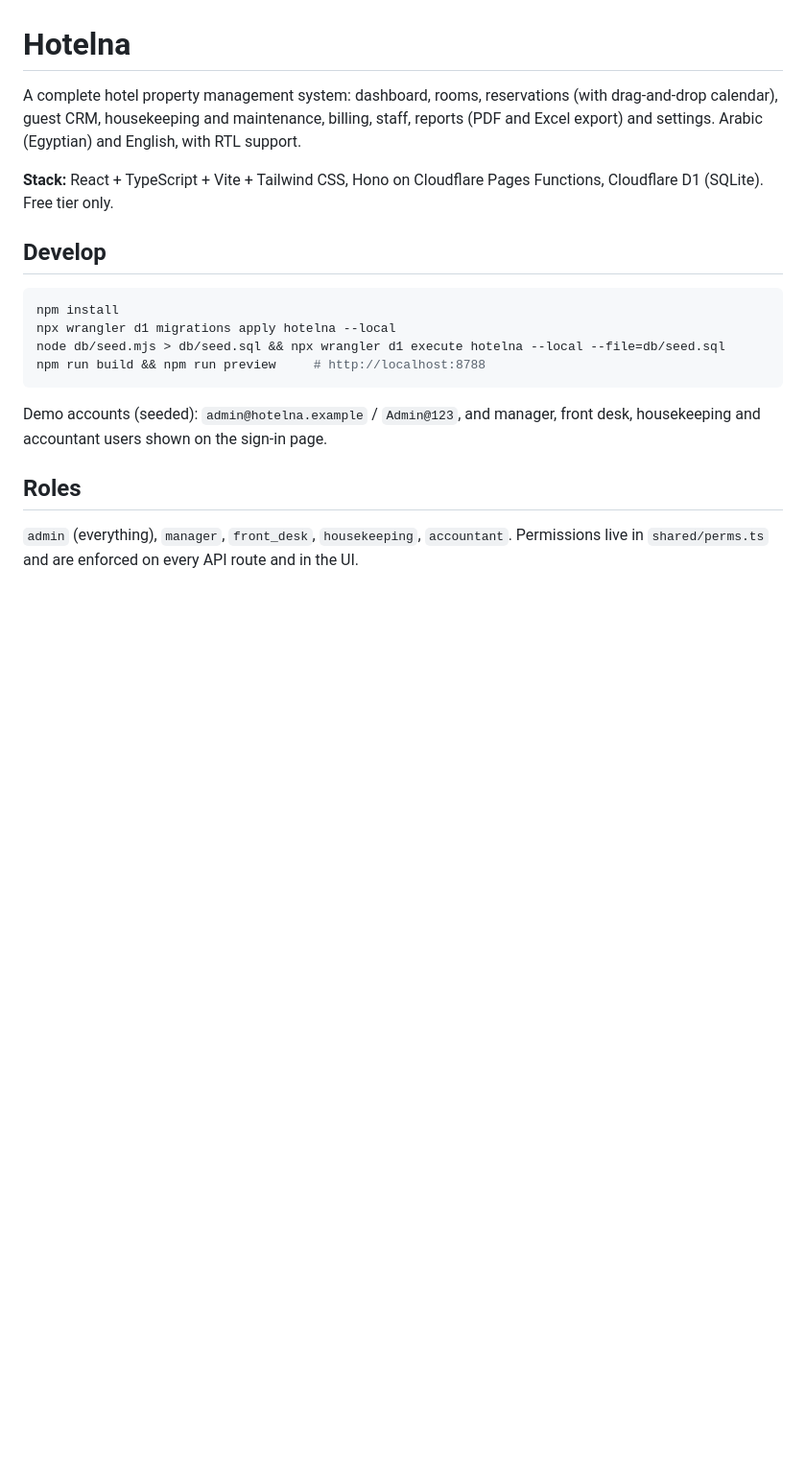
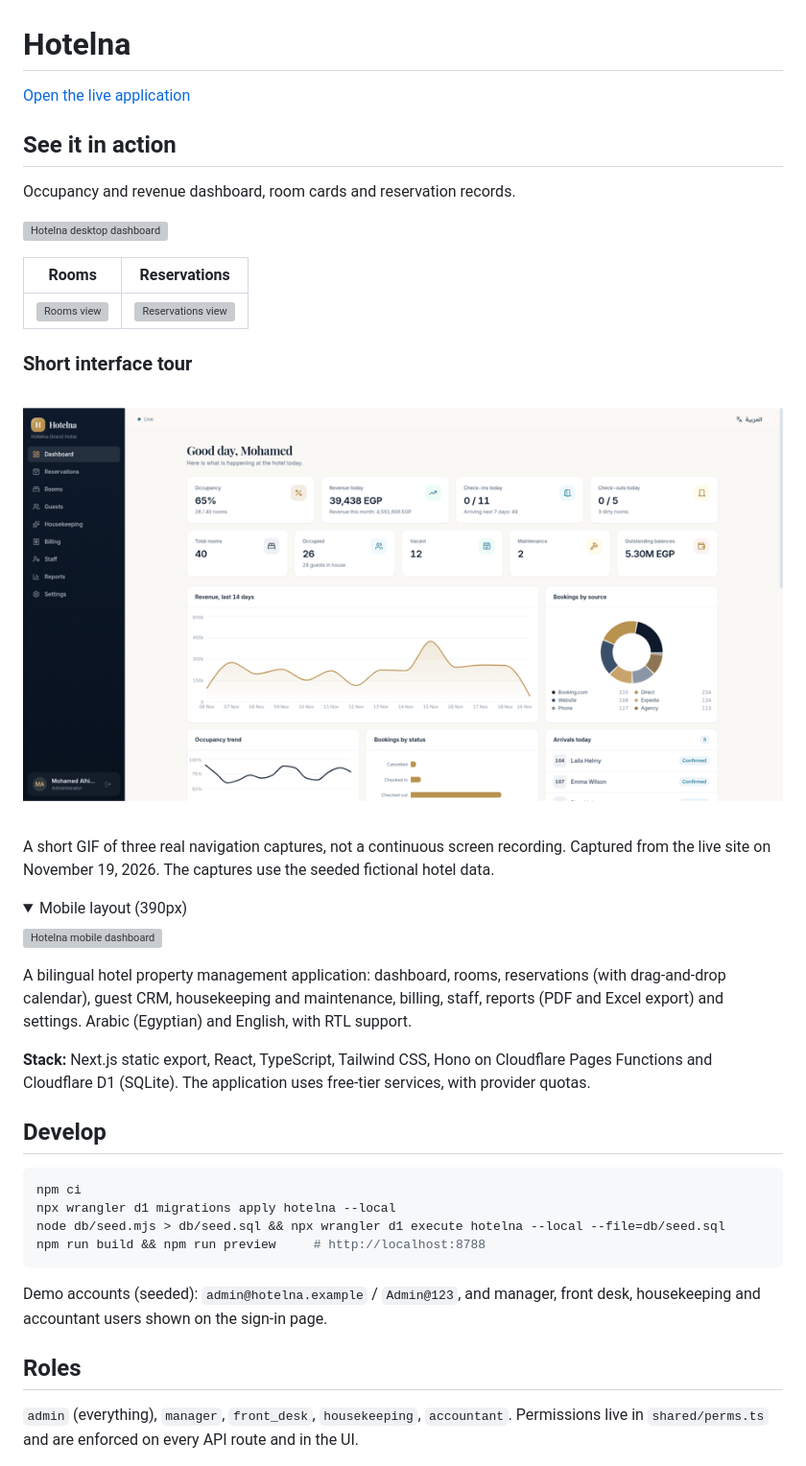
Before and after one commit to alhinawi/hotelna, a Markdown page: README.md, the part around one of its changes. Shown at 96% size. GitHub-like rendering; pictures changed too: docs/media/demo.gif (added); folded sections open; blank space fills up the shorter version; grey boxes are pictures that could not be loaded.

Commit message:
Refresh README with live desktop, mobile and demo tour

````diff
--- a/README.md
+++ b/README.md
@@ -1,13 +1,38 @@
 # Hotelna
 
-A complete hotel property management system: dashboard, rooms, reservations (with drag-and-drop calendar), guest CRM, housekeeping and maintenance, billing, staff, reports (PDF and Excel export) and settings. Arabic (Egyptian) and English, with RTL support.
+[Open the live application](https://hotelna.pages.dev/)
 
-**Stack:** React + TypeScript + Vite + Tailwind CSS, Hono on Cloudflare Pages Functions, Cloudflare D1 (SQLite). Free tier only.
+## See it in action
+
+Occupancy and revenue dashboard, room cards and reservation records.
+
+![Hotelna desktop dashboard](docs/media/desktop.webp)
+
+| Rooms | Reservations |
+| --- | --- |
+| ![Rooms view](docs/media/rooms.webp) | ![Reservations view](docs/media/reservations.webp) |
+
+### Short interface tour
+
+![Hotelna live interface tour](docs/media/demo.gif)
+
+A short GIF of three real navigation captures, not a continuous screen recording. Captured from the live site on November 19, 2026. The captures use the seeded fictional hotel data.
+
+<details>
+<summary>Mobile layout (390px)</summary>
+
+<img src="docs/media/mobile.webp" alt="Hotelna mobile dashboard" width="390" />
+
+</details>
+
+A bilingual hotel property management application: dashboard, rooms, reservations (with drag-and-drop calendar), guest CRM, housekeeping and maintenance, billing, staff, reports (PDF and Excel export) and settings. Arabic (Egyptian) and English, with RTL support.
+
+**Stack:** Next.js static export, React, TypeScript, Tailwind CSS, Hono on Cloudflare Pages Functions and Cloudflare D1 (SQLite). The application uses free-tier services, with provider quotas.
 
 ## Develop
 
 ```bash
-npm install
+npm ci
 npx wrangler d1 migrations apply hotelna --local
 node db/seed.mjs > db/seed.sql && npx wrangler d1 execute hotelna --local --file=db/seed.sql
 npm run build && npm run preview     # http://localhost:8788
````
Also changed, not shown: other parts of README.md (+2 -9 lines), 4 other files.
